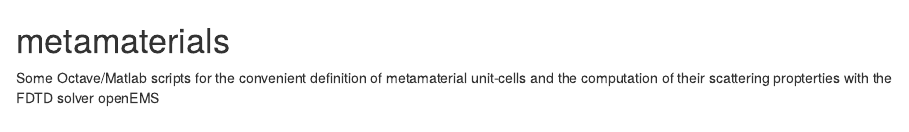
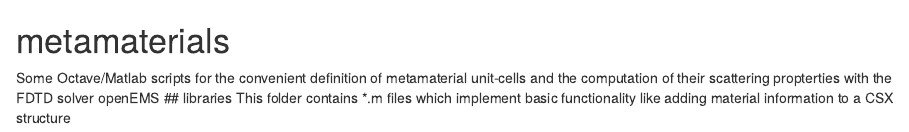
Before and after one commit to UmrathSt/metamaterials, an R Markdown document (README.Rmd): the page in a window 1100 px wide, from its top. Rendered offline with R 4.5, knitr and Pandoc, with nearby package versions.

Commit message:
comment on folder structure "libraries"

```diff
--- a/README.Rmd
+++ b/README.Rmd
@@ -2,3 +2,6 @@
 Some Octave/Matlab scripts for the convenient definition of
 metamaterial unit-cells and the computation of their scattering
 propterties with the FDTD solver openEMS
+## libraries
+This folder contains *.m files which implement basic functionality
+like adding material information to a CSX structure
```
